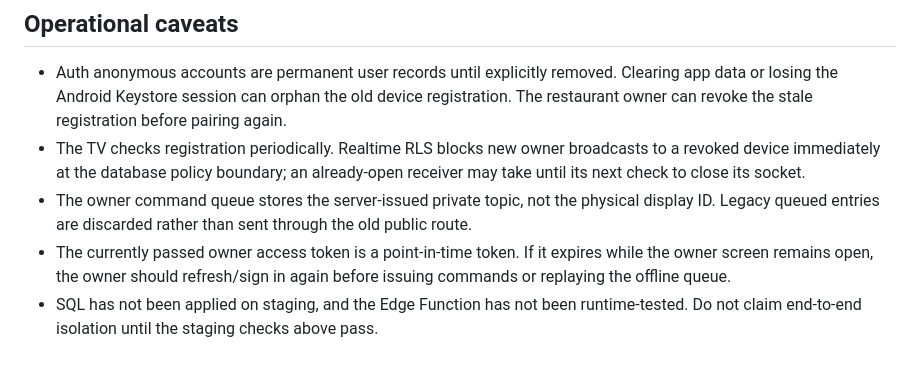
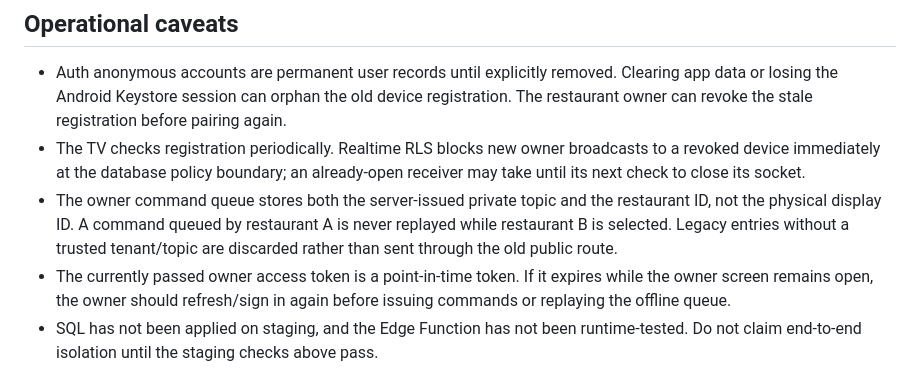
Before and after one commit to Ramistar900/almalaki, a Markdown page: docs/ROYAL_TV_DEVICE_ISOLATION_ROLLOUT.md, the part around the change. GitHub-like rendering.

Commit message:
Document restaurant-scoped offline command queues

```diff
--- a/docs/ROYAL_TV_DEVICE_ISOLATION_ROLLOUT.md
+++ b/docs/ROYAL_TV_DEVICE_ISOLATION_ROLLOUT.md
@@ -74,9 +74,10 @@ devices with distinct anonymous Auth sessions.
 - The TV checks registration periodically. Realtime RLS blocks new owner
   broadcasts to a revoked device immediately at the database policy boundary;
   an already-open receiver may take until its next check to close its socket.
-- The owner command queue stores the server-issued private topic, not the
-  physical display ID. Legacy queued entries are discarded rather than sent
-  through the old public route.
+- The owner command queue stores both the server-issued private topic and the
+  restaurant ID, not the physical display ID. A command queued by restaurant A
+  is never replayed while restaurant B is selected. Legacy entries without a
+  trusted tenant/topic are discarded rather than sent through the old public route.
 - The currently passed owner access token is a point-in-time token. If it
   expires while the owner screen remains open, the owner should refresh/sign in
   again before issuing commands or replaying the offline queue.
```
